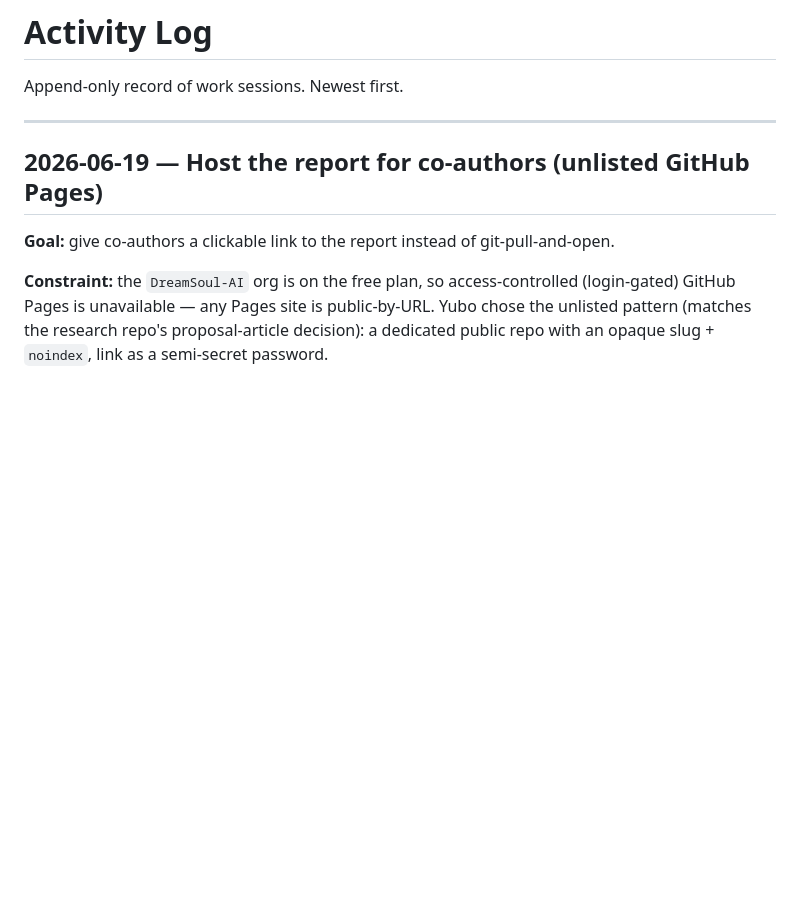
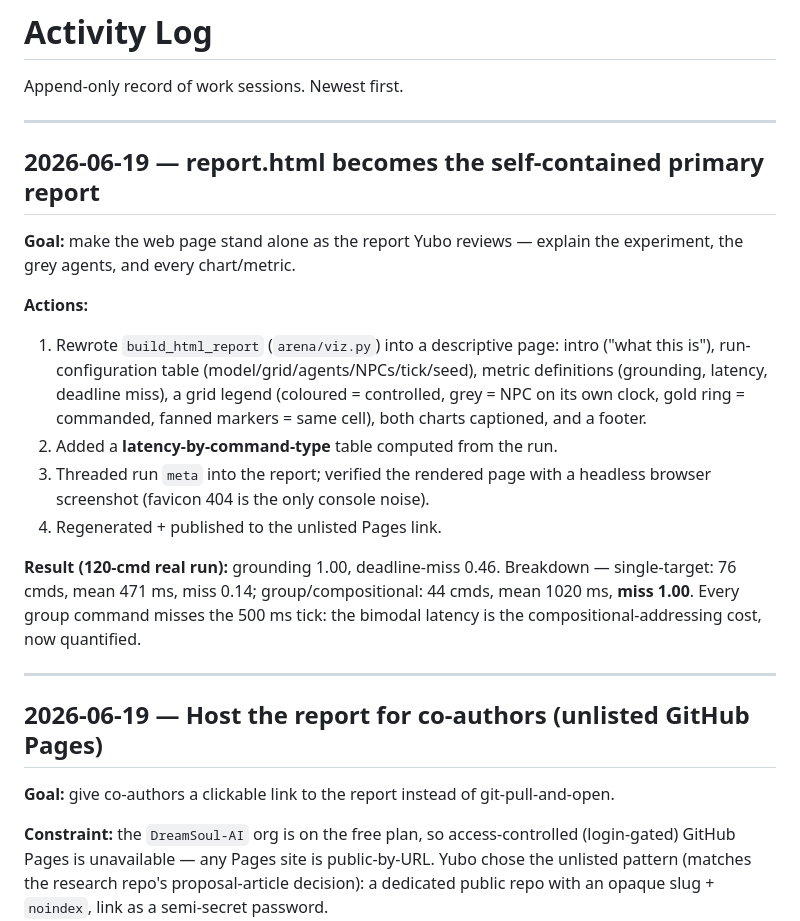
Before and after one commit to yuboshell/world-commander-bench, a Markdown page: LOG.md, the part around the change. Drawn GitHub-style; blank space fills up the shorter version.

```diff
--- a/LOG.md
+++ b/LOG.md
@@ -1,6 +1,29 @@
 # Activity Log
 
 Append-only record of work sessions. Newest first.
+
+---
+
+## 2026-06-19 — report.html becomes the self-contained primary report
+
+**Goal:** make the web page stand alone as the report Yubo reviews — explain the
+experiment, the grey agents, and every chart/metric.
+
+**Actions:**
+1. Rewrote `build_html_report` (`arena/viz.py`) into a descriptive page: intro
+   ("what this is"), run-configuration table (model/grid/agents/NPCs/tick/seed),
+   metric definitions (grounding, latency, deadline miss), a grid legend
+   (coloured = controlled, grey = NPC on its own clock, gold ring = commanded,
+   fanned markers = same cell), both charts captioned, and a footer.
+2. Added a **latency-by-command-type** table computed from the run.
+3. Threaded run `meta` into the report; verified the rendered page with a headless
+   browser screenshot (favicon 404 is the only console noise).
+4. Regenerated + published to the unlisted Pages link.
+
+**Result (120-cmd real run):** grounding 1.00, deadline-miss 0.46. Breakdown —
+single-target: 76 cmds, mean 471 ms, miss 0.14; group/compositional: 44 cmds,
+mean 1020 ms, **miss 1.00**. Every group command misses the 500 ms tick: the
+bimodal latency is the compositional-addressing cost, now quantified.
 
 ---
 
```
Also changed, not shown: REPORT.md (+6 -4 lines), assets/metrics.png, 4 other files.
